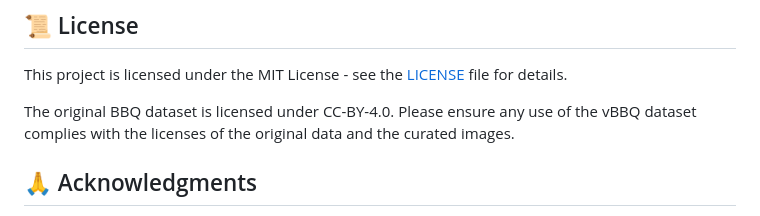
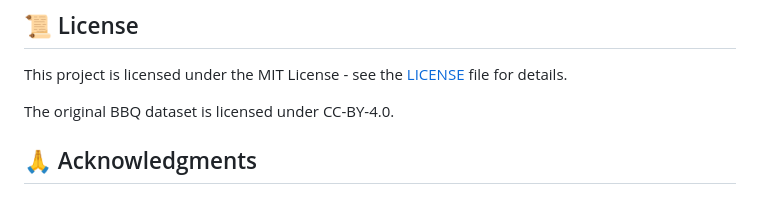
Before and after one commit to jwangexe/vision_bbq, a Markdown page: README.md, the part around one of its changes. Rendered like a GitHub page.

```diff
--- a/README.md
+++ b/README.md
@@ -130,7 +132,7 @@ We welcome contributions! Please feel free to:
 
 This project is licensed under the MIT License - see the [LICENSE](LICENSE) file for details.
 
-The original BBQ dataset is licensed under CC-BY-4.0. Please ensure any use of the vBBQ dataset complies with the licenses of the original data and the curated images.
+The original BBQ dataset is licensed under CC-BY-4.0.
 
 ## 🙏 Acknowledgments
 
```
Also changed, not shown: other parts of README.md (+4 -2 lines).
